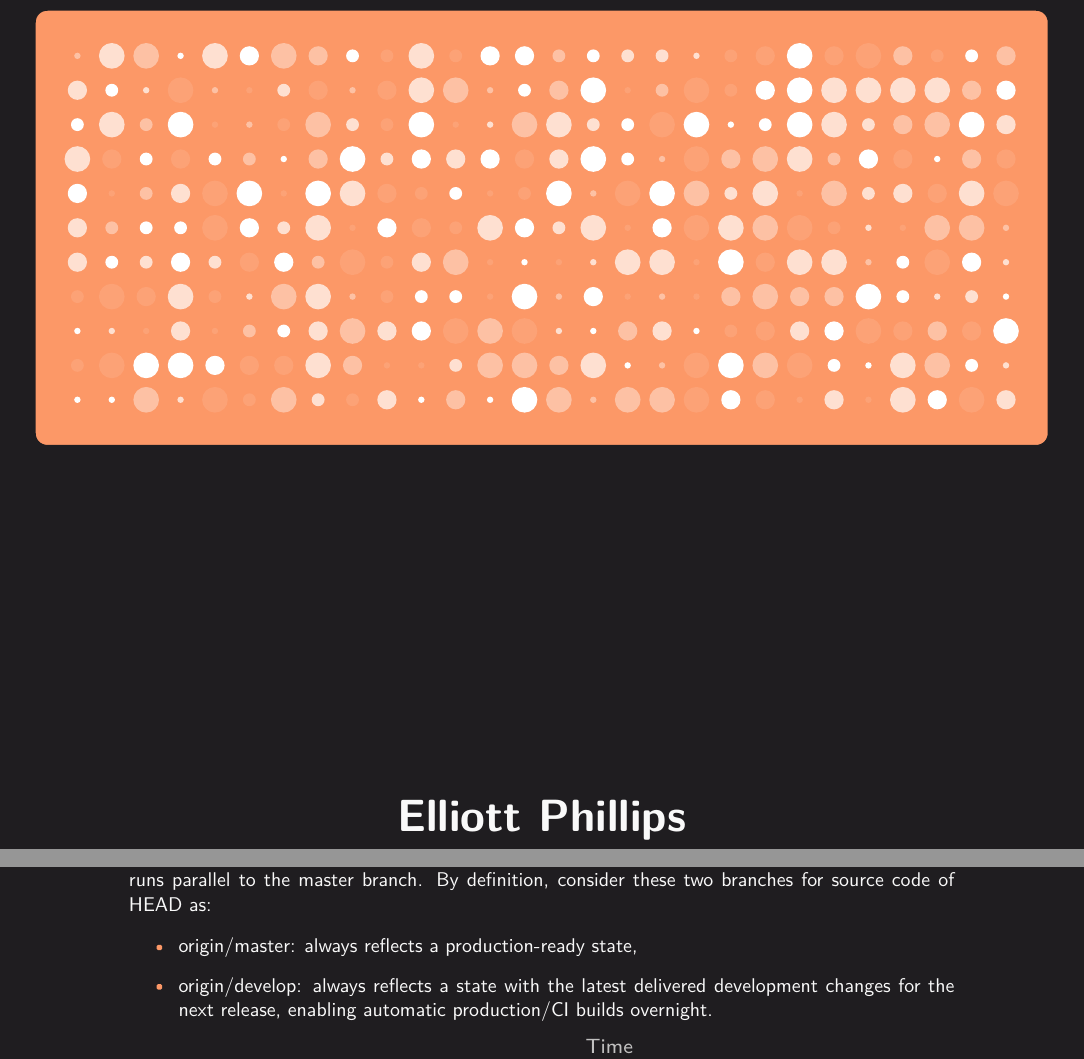
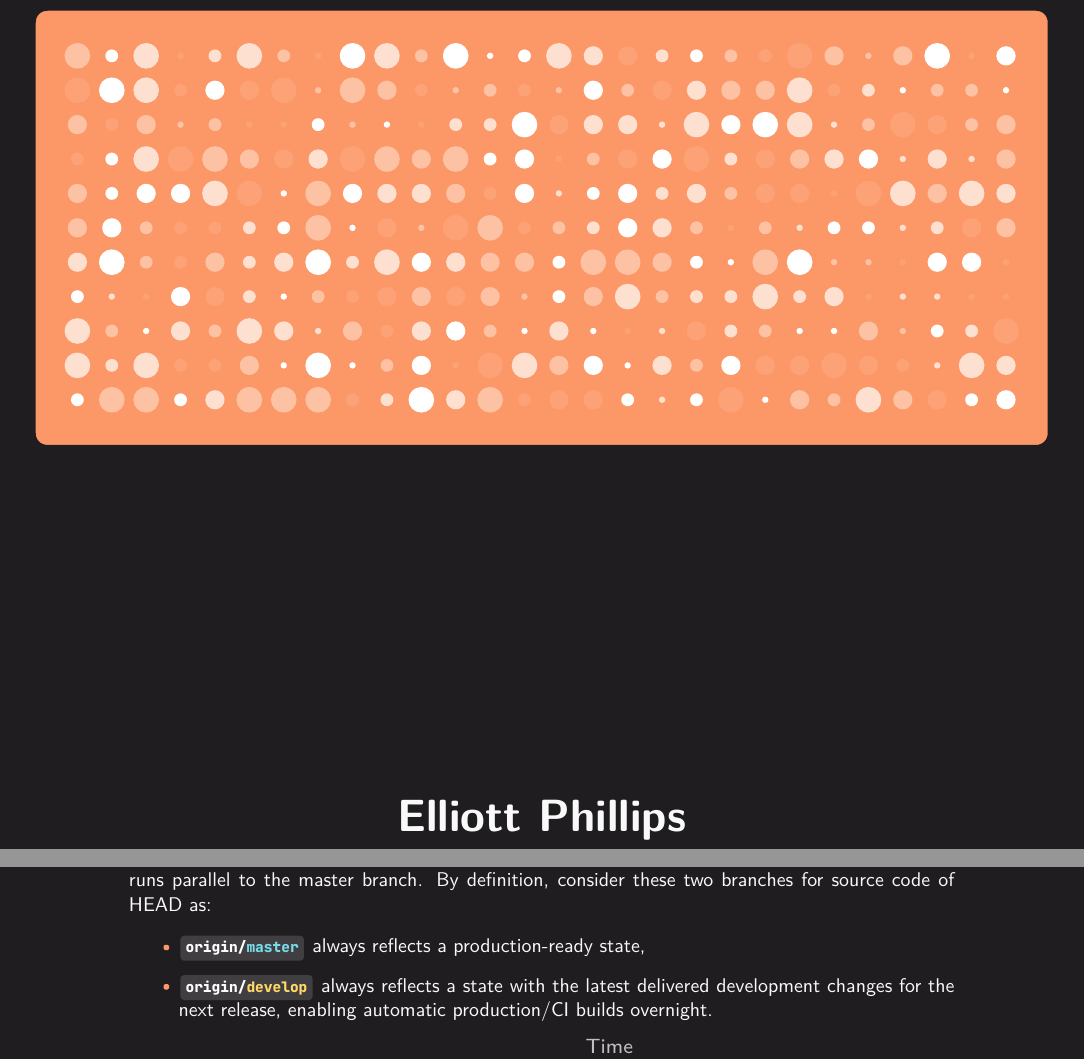
Before and after one commit to ellsphillips/git-book, a LaTeX document (book.tex, which reads src/book/03-branches/model.tex): two parts of pages 1 and 8 of 14, joined at a grey line, cut so that both start at the same text. The pictures show the PDF file book.pdf that the author committed with the source.

Commit message:
Update itemise inline code

```diff
--- a/src/book/03-branches/model.tex
+++ b/src/book/03-branches/model.tex
@@ -14,8 +14,8 @@ The model I demonstrate here, named \emph{git-flow}, originates from 2010 -- not
 The central repo holds two main branches with an infinite lifetime, master and develop, where develop runs parallel to the master branch. By definition, consider these two branches for source code of HEAD as:
 
 \begin{itemize}
-	\item origin/master: always reflects a production-ready state,
-	\item origin/develop: always reflects a state with the latest delivered development changes for the next release, enabling automatic production/CI builds overnight.
+	\item \codeinline{origin/master} always reflects a production-ready state,
+	\item \codeinline{origin/develop} always reflects a state with the latest delivered development changes for the next release, enabling automatic production/CI builds overnight.
 \end{itemize}
 
 \vspace{6\baselineskip}%
```
Also changed, not shown: book.pdf.
